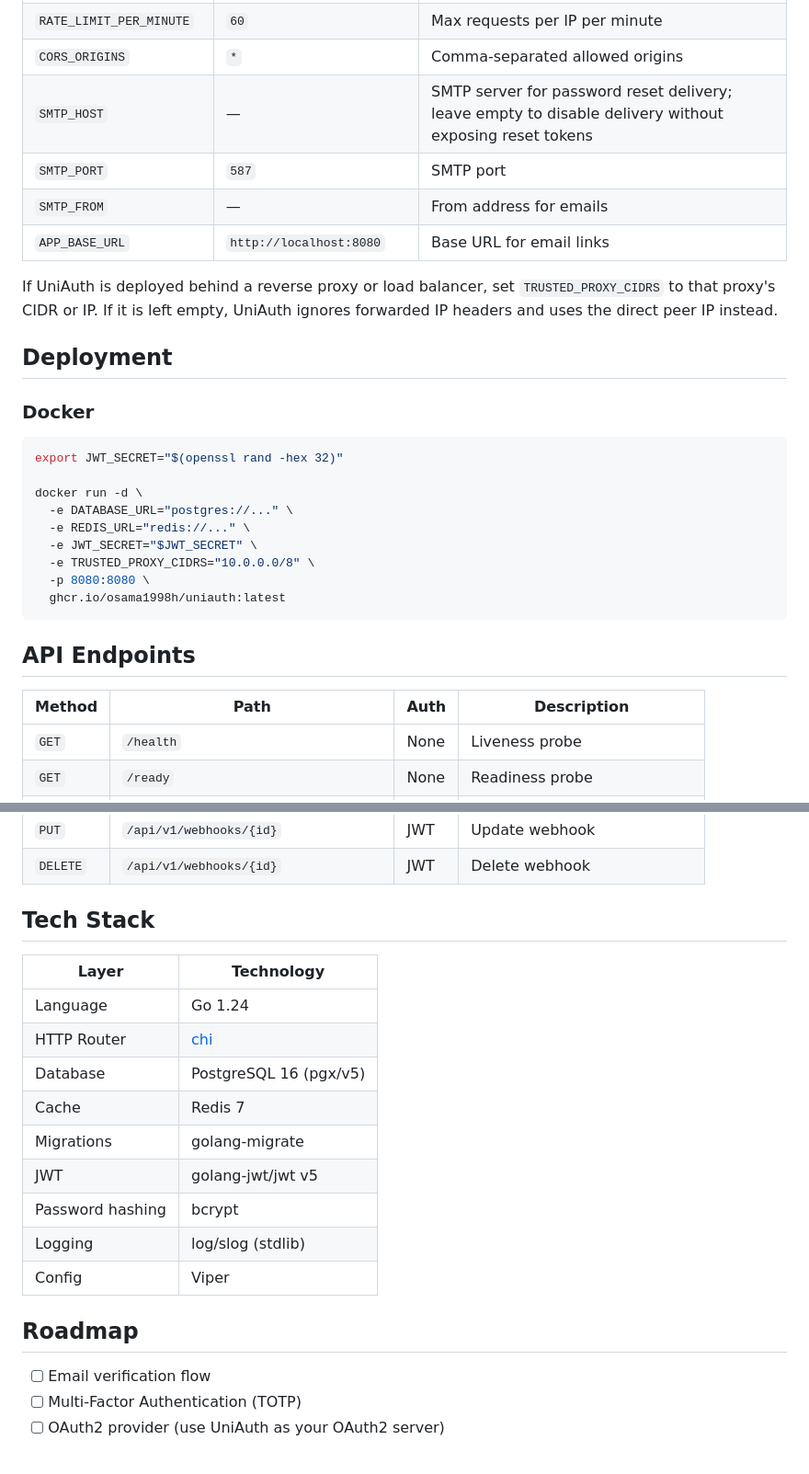
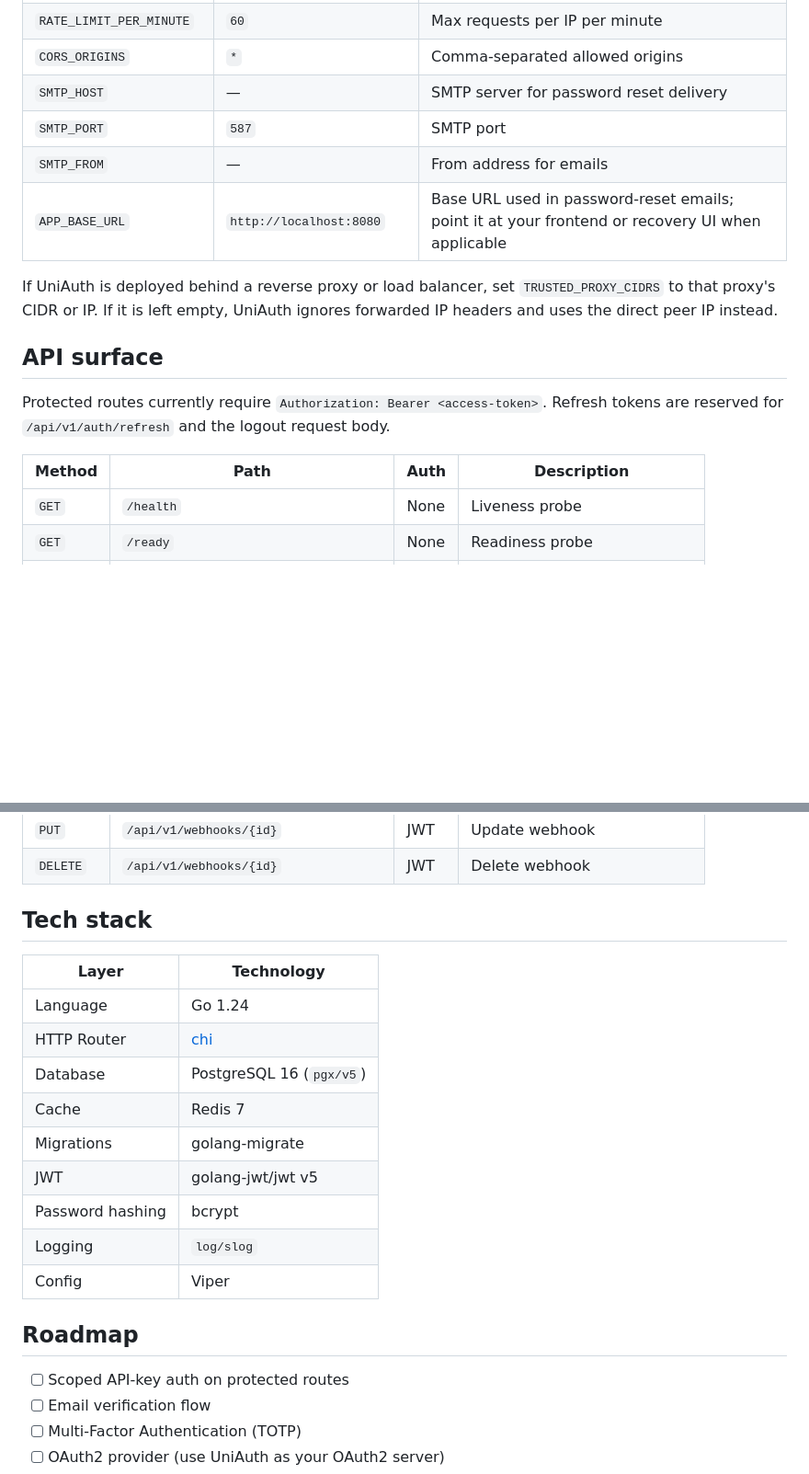
Before and after one commit to osama1998H/uniauth, a Markdown page: README.md, 2 parts joined by grey strips. Shown at 92% size. Drawn GitHub-style; blank space fills up the shorter version.

````diff
--- a/README.md
+++ b/README.md
@@ -142,33 +130,19 @@ All configuration is via environment variables (see `.env.example`):
 | `RESET_TOKEN_DURATION` | `1h` | Password reset token lifetime |
 | `RATE_LIMIT_PER_MINUTE` | `60` | Max requests per IP per minute |
 | `CORS_ORIGINS` | `*` | Comma-separated allowed origins |
-| `SMTP_HOST` | — | SMTP server for password reset delivery; leave empty to disable delivery without exposing reset tokens |
+| `SMTP_HOST` | — | SMTP server for password reset delivery |
 | `SMTP_PORT` | `587` | SMTP port |
 | `SMTP_FROM` | — | From address for emails |
-| `APP_BASE_URL` | `http://localhost:8080` | Base URL for email links |
+| `APP_BASE_URL` | `http://localhost:8080` | Base URL used in password-reset emails; point it at your frontend or recovery UI when applicable |
 
 If UniAuth is deployed behind a reverse proxy or load balancer, set `TRUSTED_PROXY_CIDRS` to that proxy's CIDR or IP. If it is left empty, UniAuth ignores forwarded IP headers and uses the direct peer IP instead.
 
-## Deployment
+## API surface
 
-### Docker
-
-```bash
-export JWT_SECRET="$(openssl rand -hex 32)"
-
-docker run -d \
-  -e DATABASE_URL="postgres://..." \
-  -e REDIS_URL="redis://..." \
-  -e JWT_SECRET="$JWT_SECRET" \
-  -e TRUSTED_PROXY_CIDRS="10.0.0.0/8" \
-  -p 8080:8080 \
-  ghcr.io/osama1998h/uniauth:latest
-```
-
-## API Endpoints
+Protected routes currently require `Authorization: Bearer <access-token>`. Refresh tokens are reserved for `/api/v1/auth/refresh` and the logout request body.
 
 | Method | Path | Auth | Description |
-|---|---|---|---|
+| --- | --- | --- | --- |
 | `GET` | `/health` | None | Liveness probe |
 | `GET` | `/ready` | None | Readiness probe |
 | `POST` | `/api/v1/auth/register` | None | Register org + admin user |
@@ -202,22 +176,23 @@ docker run -d \
 | `PUT` | `/api/v1/webhooks/{id}` | JWT | Update webhook |
 | `DELETE` | `/api/v1/webhooks/{id}` | JWT | Delete webhook |
 
-## Tech Stack
+## Tech stack
 
 | Layer | Technology |
-|---|---|
+| --- | --- |
 | Language | Go 1.24 |
 | HTTP Router | [chi](https://github.com/go-chi/chi) |
-| Database | PostgreSQL 16 (pgx/v5) |
+| Database | PostgreSQL 16 (`pgx/v5`) |
 | Cache | Redis 7 |
 | Migrations | golang-migrate |
 | JWT | golang-jwt/jwt v5 |
 | Password hashing | bcrypt |
-| Logging | log/slog (stdlib) |
+| Logging | `log/slog` |
 | Config | Viper |
 
 ## Roadmap
 
+- [ ] Scoped API-key auth on protected routes
 - [ ] Email verification flow
 - [ ] Multi-Factor Authentication (TOTP)
 - [ ] OAuth2 provider (use UniAuth as your OAuth2 server)
````
Also changed, not shown: other parts of README.md (+92 -104 lines).
